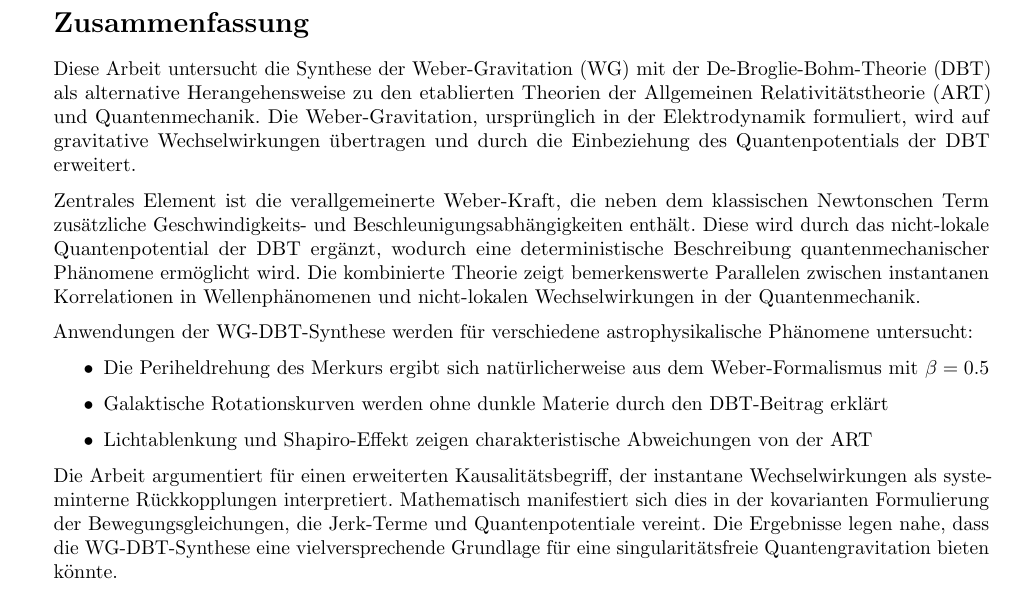
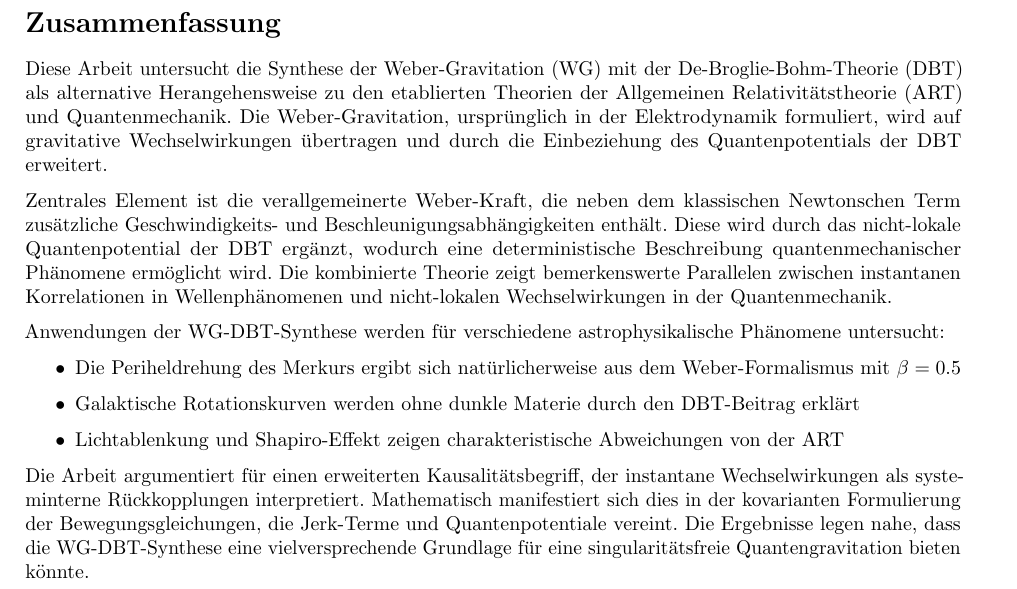
Before and after one commit to deppenkaiser/webersim, a LaTeX book (doc/latex/weber.tex): part of page 2 of 33 before the commit and part of page 2 of 37 after it, cut so that both start at the same text. Compiled offline with pdfLaTeX.

Commit message:
CHG Style

```diff
--- a/doc/latex/weber.tex
+++ b/doc/latex/weber.tex
@@ -1,4 +1,4 @@
-\documentclass[10pt,oneside,openright]{book} % Standard Buchformat
+\documentclass[10pt,twoside,openright]{book} % Standard Buchformat
 \usepackage[a4paper,left=2.5cm,right=2cm,top=2cm,bottom=2.5cm]{geometry}
 \usepackage[utf8]{inputenc}
 \usepackage[ngerman]{babel}
@@ -27,7 +27,6 @@
 \renewcommand{\arraystretch}{1.1}
 \numberwithin{equation}{section}
 \definecolor{gray}{rgb}{0.5,0.5,0.5}
-\cleardoublepage
 
 \begin{document}
 
```
Also changed, not shown: doc/latex/weber.tex (2 more changed lines).
